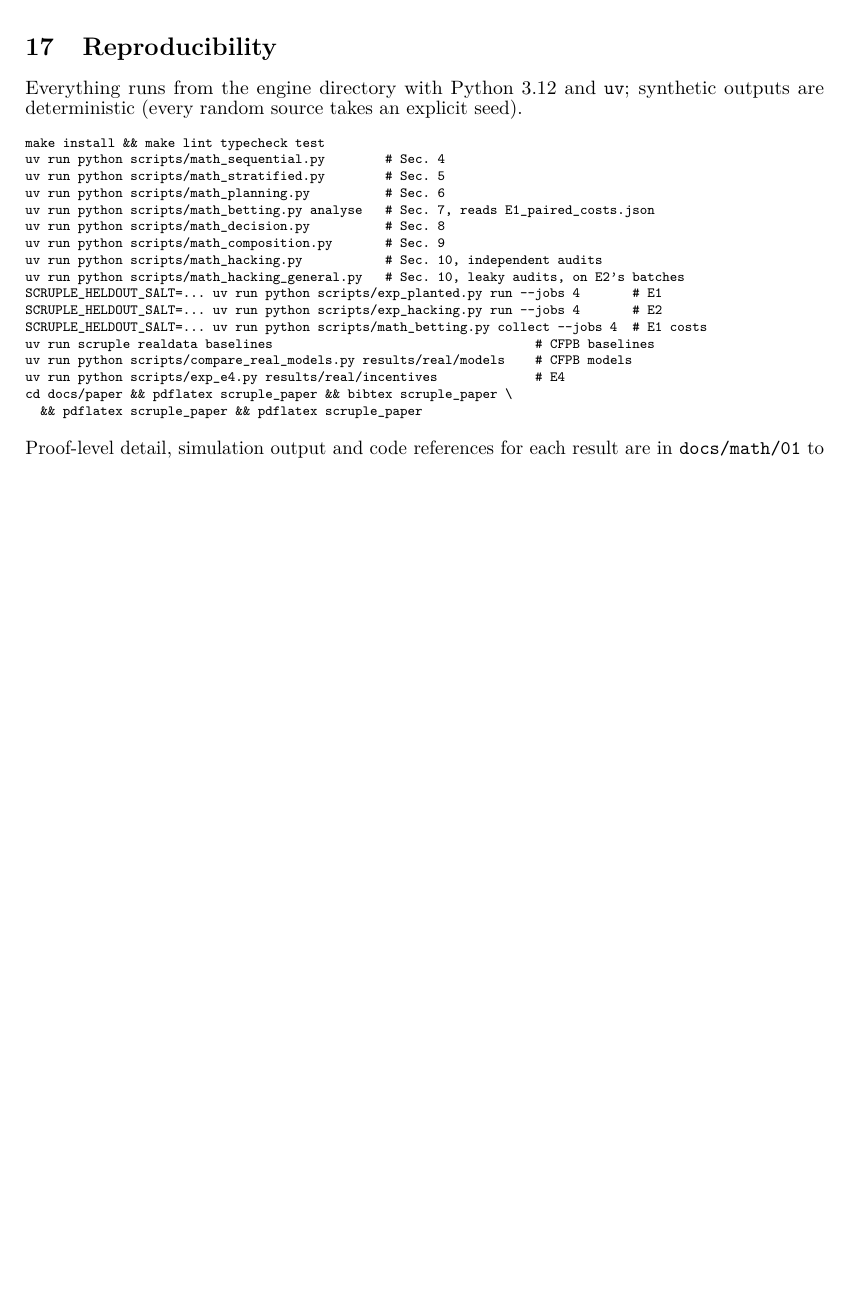
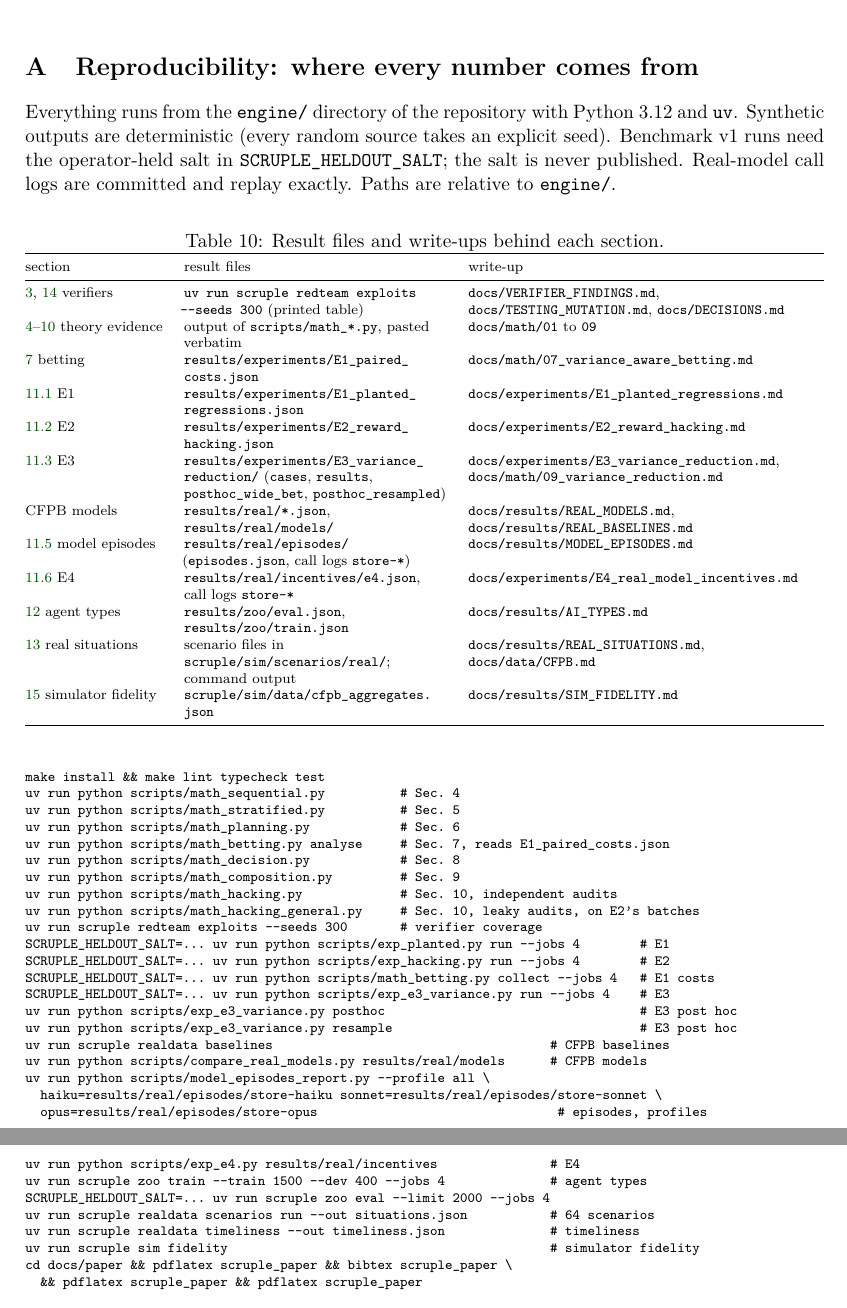
Before and after one commit to thedhruvhegde/scruple, a LaTeX paper (engine/docs/paper/scruple_paper.tex): part of page 27 of 30 before the commit and two parts of pages 30 and 31 of 31 after it, the two joined at a grey line, cut at the place of the change, the shorter picture padded with empty space. Compiled offline with pdfLaTeX.

Commit message:
[+] add reproducibility appendix with result file paths

```diff
--- a/engine/docs/paper/scruple_paper.tex
+++ b/engine/docs/paper/scruple_paper.tex
@@ -1011,32 +1011,69 @@ oracle & 0 (0) & 12 & 12 & 12\\
 
 \paragraph{Agent benchmarks.} Benchmarks for tool-using agents \citep{liu2024agentbench,yao2024tau,jimenez2024swebench} score task success in an environment. Our setting adds money as the outcome, an agent whose reports are not trusted, and a release decision with stated error control.
 
-\section{Reproducibility}
+\bibliographystyle{plainnat}
+\bibliography{scruple_paper}
 
-Everything runs from the engine directory with Python 3.12 and \texttt{uv}; synthetic outputs are deterministic (every random source takes an explicit seed).
+
+\appendix
+\section{Reproducibility: where every number comes from}\label{app:repro}
+
+Everything runs from the \texttt{engine/} directory of the repository with Python 3.12 and \texttt{uv}. Synthetic outputs are deterministic (every random source takes an explicit seed). Benchmark v1 runs need the operator-held salt in \texttt{SCRUPLE\_HELDOUT\_SALT}; the salt is never published. Real-model call logs are committed and replay exactly. Paths are relative to \texttt{engine/}.
+
+\begin{table}[h]
+\centering\scriptsize
+\caption{Result files and write-ups behind each section.}\label{tab:files}
+\begin{tabularx}{\linewidth}{@{}l>{\raggedright\arraybackslash\hsize=0.85\hsize}X>{\raggedright\arraybackslash\hsize=1.15\hsize}X@{}}
+\toprule
+section & result files & write-up\\
+\midrule
+\ref{sec:verifiers}, \ref{sec:improve} verifiers & \texttt{uv run scruple redteam exploits -{}-seeds 300} (printed table) & \nolinkurl{docs/VERIFIER_FINDINGS.md}, \nolinkurl{docs/TESTING_MUTATION.md}, \nolinkurl{docs/DECISIONS.md}\\
+\ref{sec:sequential}--\ref{sec:hacking} theory evidence & output of \nolinkurl{scripts/math_*.py}, pasted verbatim & \nolinkurl{docs/math/01} to \nolinkurl{09}\\
+\ref{sec:betting} betting & \nolinkurl{results/experiments/E1_paired_costs.json} & \nolinkurl{docs/math/07_variance_aware_betting.md}\\
+\ref{sec:e1} E1 & \nolinkurl{results/experiments/E1_planted_regressions.json} & \nolinkurl{docs/experiments/E1_planted_regressions.md}\\
+\ref{sec:e2} E2 & \nolinkurl{results/experiments/E2_reward_hacking.json} & \nolinkurl{docs/experiments/E2_reward_hacking.md}\\
+\ref{sec:e3} E3 & \nolinkurl{results/experiments/E3_variance_reduction/} (\texttt{cases}, \texttt{results}, \texttt{posthoc\_wide\_bet}, \texttt{posthoc\_resampled}) & \nolinkurl{docs/experiments/E3_variance_reduction.md}, \nolinkurl{docs/math/09_variance_reduction.md}\\
+CFPB models & \nolinkurl{results/real/*.json}, \nolinkurl{results/real/models/} & \nolinkurl{docs/results/REAL_MODELS.md}, \nolinkurl{docs/results/REAL_BASELINES.md}\\
+\ref{sec:episodes} model episodes & \nolinkurl{results/real/episodes/} (\texttt{episodes.json}, call logs \texttt{store-*}) & \nolinkurl{docs/results/MODEL_EPISODES.md}\\
+\ref{sec:e4} E4 & \nolinkurl{results/real/incentives/e4.json}, call logs \texttt{store-*} & \nolinkurl{docs/experiments/E4_real_model_incentives.md}\\
+\ref{sec:aitypes} agent types & \nolinkurl{results/zoo/eval.json}, \nolinkurl{results/zoo/train.json} & \nolinkurl{docs/results/AI_TYPES.md}\\
+\ref{sec:situations} real situations & scenario files in \nolinkurl{scruple/sim/scenarios/real/}; command output & \nolinkurl{docs/results/REAL_SITUATIONS.md}, \nolinkurl{docs/data/CFPB.md}\\
+\ref{sec:limits} simulator fidelity & \nolinkurl{scruple/sim/data/cfpb_aggregates.json} & \nolinkurl{docs/results/SIM_FIDELITY.md}\\
+\bottomrule
+\end{tabularx}
+\end{table}
+
 {\scriptsize
 \begin{verbatim}
 make install && make lint typecheck test
-uv run python scripts/math_sequential.py        # Sec. 4
-uv run python scripts/math_stratified.py        # Sec. 5
-uv run python scripts/math_planning.py          # Sec. 6
-uv run python scripts/math_betting.py analyse   # Sec. 7, reads E1_paired_costs.json
-uv run python scripts/math_decision.py          # Sec. 8
-uv run python scripts/math_composition.py       # Sec. 9
-uv run python scripts/math_hacking.py           # Sec. 10, independent audits
-uv run python scripts/math_hacking_general.py   # Sec. 10, leaky audits, on E2's batches
-SCRUPLE_HELDOUT_SALT=... uv run python scripts/exp_planted.py run --jobs 4       # E1
-SCRUPLE_HELDOUT_SALT=... uv run python scripts/exp_hacking.py run --jobs 4       # E2
-SCRUPLE_HELDOUT_SALT=... uv run python scripts/math_betting.py collect --jobs 4  # E1 costs
-uv run scruple realdata baselines                                   # CFPB baselines
-uv run python scripts/compare_real_models.py results/real/models    # CFPB models
-uv run python scripts/exp_e4.py results/real/incentives             # E4
+uv run python scripts/math_sequential.py          # Sec. 4
+uv run python scripts/math_stratified.py          # Sec. 5
+uv run python scripts/math_planning.py            # Sec. 6
+uv run python scripts/math_betting.py analyse     # Sec. 7, reads E1_paired_costs.json
+uv run python scripts/math_decision.py            # Sec. 8
+uv run python scripts/math_composition.py         # Sec. 9
+uv run python scripts/math_hacking.py             # Sec. 10, independent audits
+uv run python scripts/math_hacking_general.py     # Sec. 10, leaky audits, on E2's batches
+uv run scruple redteam exploits --seeds 300       # verifier coverage
+SCRUPLE_HELDOUT_SALT=... uv run python scripts/exp_planted.py run --jobs 4        # E1
+SCRUPLE_HELDOUT_SALT=... uv run python scripts/exp_hacking.py run --jobs 4        # E2
+SCRUPLE_HELDOUT_SALT=... uv run python scripts/math_betting.py collect --jobs 4   # E1 costs
+SCRUPLE_HELDOUT_SALT=... uv run python scripts/exp_e3_variance.py run --jobs 4    # E3
+uv run python scripts/exp_e3_variance.py posthoc                                  # E3 post hoc
+uv run python scripts/exp_e3_variance.py resample                                 # E3 post hoc
+uv run scruple realdata baselines                                     # CFPB baselines
+uv run python scripts/compare_real_models.py results/real/models      # CFPB models
+uv run python scripts/model_episodes_report.py --profile all \
+  haiku=results/real/episodes/store-haiku sonnet=results/real/episodes/store-sonnet \
+  opus=results/real/episodes/store-opus                                # episodes, profiles
+uv run python scripts/exp_e4.py results/real/incentives               # E4
+uv run scruple zoo train --train 1500 --dev 400 --jobs 4              # agent types
+SCRUPLE_HELDOUT_SALT=... uv run scruple zoo eval --limit 2000 --jobs 4
+uv run scruple realdata scenarios run --out situations.json           # 64 scenarios
+uv run scruple realdata timeliness --out timeliness.json              # timeliness
+uv run scruple sim fidelity                                           # simulator fidelity
 cd docs/paper && pdflatex scruple_paper && bibtex scruple_paper \
   && pdflatex scruple_paper && pdflatex scruple_paper
 \end{verbatim}}
-Proof-level detail, simulation output and code references for each result are in \texttt{docs/math/01} to \texttt{08}.
-
-\bibliographystyle{plainnat}
-\bibliography{scruple_paper}
 
 \end{document}
```
Also changed, not shown: engine/docs/paper/scruple_paper.tex (2 more changed lines).
